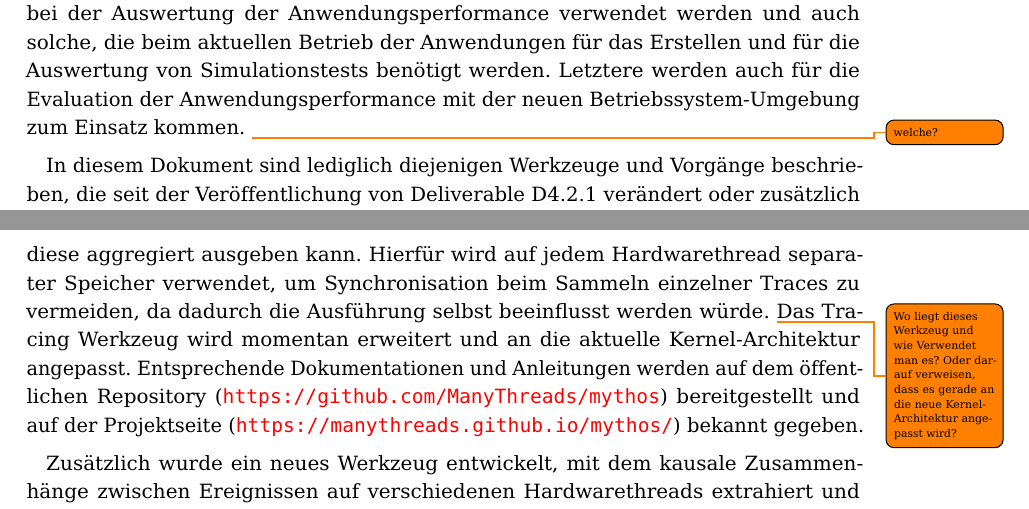
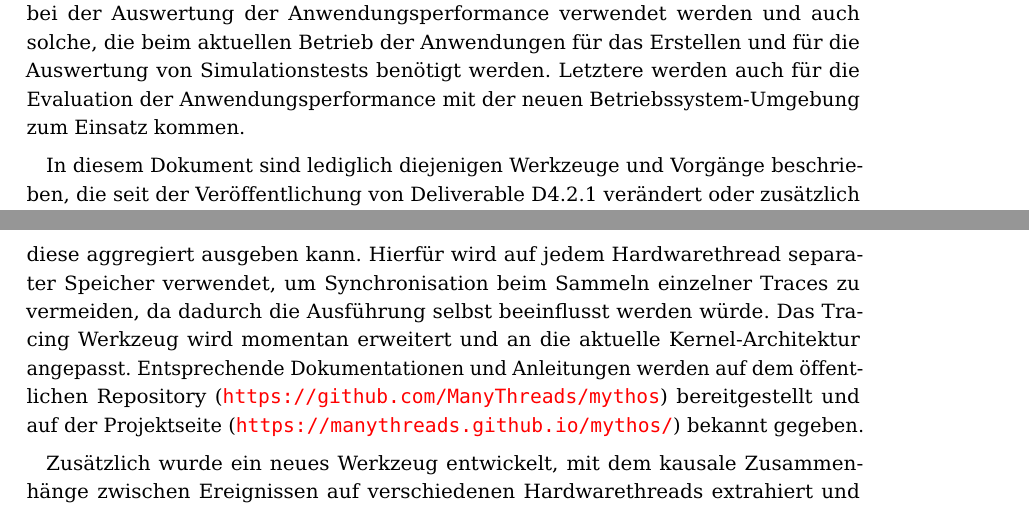
Before and after one commit to ManyThreads/mythos, a LaTeX paper (doc/deliverables/D4_2_2_Developer_Tools.tex): two parts of pages 3 and 7 of 7, joined at a grey line, cut so that both start at the same text. Compiled offline with pdfLaTeX.

Commit message:
Removed Todos from D4.2.2

```diff
--- a/doc/deliverables/D4_2_2_Developer_Tools.tex
+++ b/doc/deliverables/D4_2_2_Developer_Tools.tex
@@ -49,7 +49,7 @@ der Auswertung der Anwendungsperformance verwendet werden und auch solche, die
 beim aktuellen Betrieb der Anwendungen für das Erstellen und für die Auswertung
 von Simulationstests benötigt werden. Letztere werden auch für die Evaluation
 der Anwendungsperformance mit der neuen Betriebssystem-Umgebung zum Einsatz
-kommen. \todo{welche?}
+kommen.
 
 In diesem Dokument sind lediglich diejenigen Werkzeuge und Vorgänge beschrieben,
 die seit der Veröffentlichung von Deliverable D4.2.1 verändert oder zusätzlich in den
@@ -201,9 +201,7 @@ Hardwarethreads Ausführungs- und Laufzeit-Informationen (Traces) sammelt und
 diese aggregiert ausgeben kann.
 Hierfür wird auf jedem Hardwarethread separater Speicher verwendet, um
 Synchronisation beim Sammeln einzelner Traces zu vermeiden, da dadurch die
-Ausführung selbst beeinflusst werden würde. \todo{Wo liegt dieses Werkzeug und wie
-Verwendet man es? Oder darauf verweisen, dass es gerade an die neue
-Kernel-Architektur angepasst wird?} Das Tracing Werkzeug wird momentan erweitert
+Ausführung selbst beeinflusst werden würde. Das Tracing Werkzeug wird momentan erweitert
 und an die aktuelle Kernel-Architektur angepasst. Entsprechende Dokumentationen
 und Anleitungen werden auf dem öffentlichen Repository
 (\url{https://github.com/ManyThreads/mythos}) bereitgestellt und auf der
```
